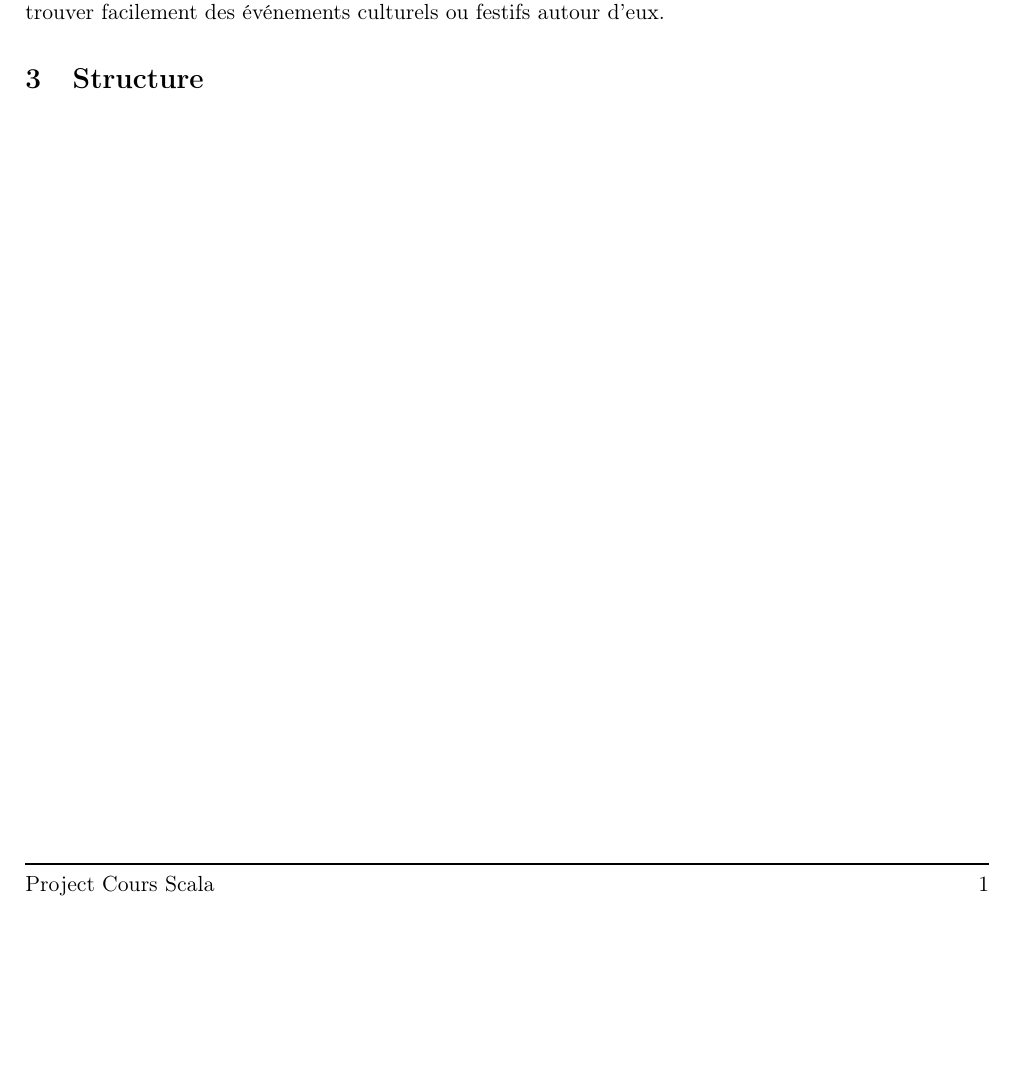
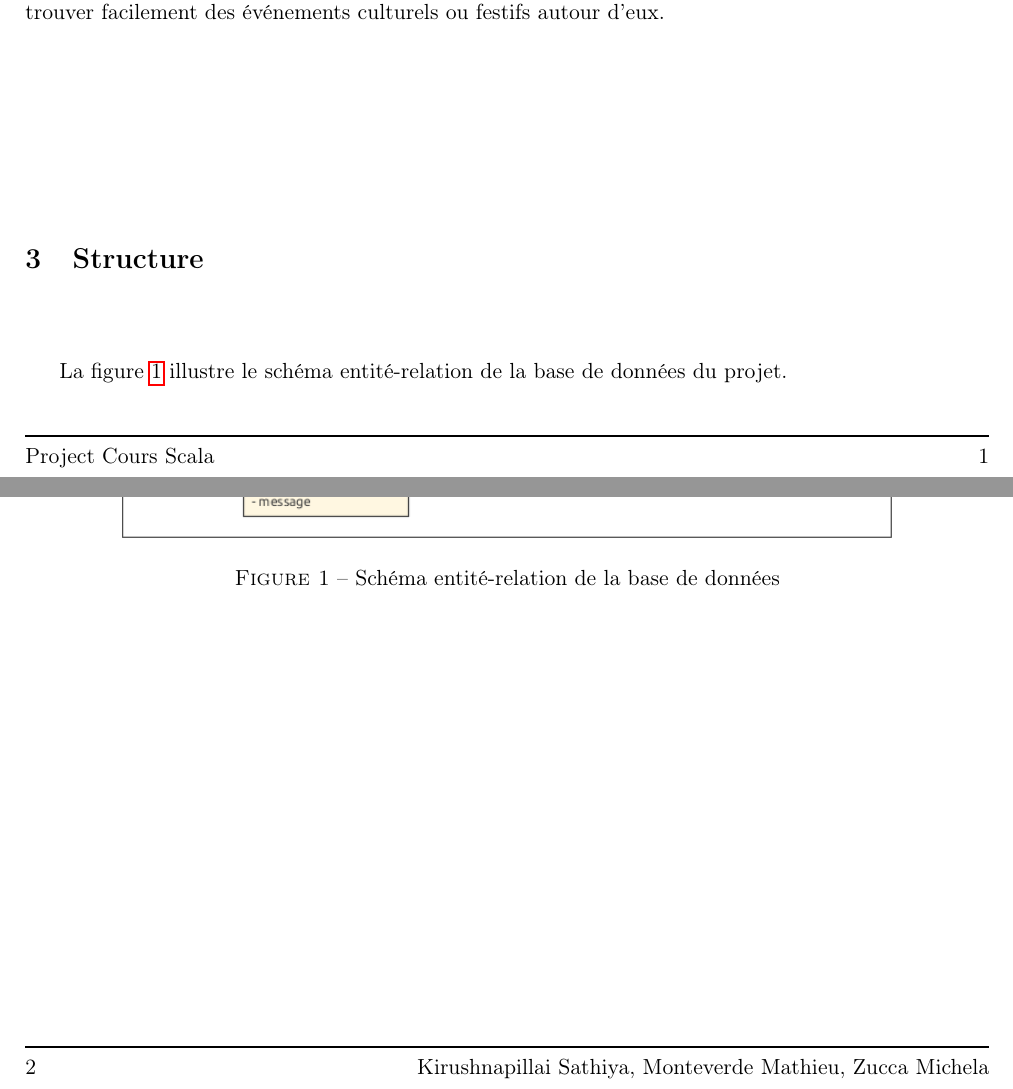
Before and after one commit to vikingandrobot/SCALA_Project, a LaTeX document (doc/project_description/SCALA_project_description.tex): part of page 3 of 3 before the commit and two parts of pages 3 and 4 of 4 after it, the two joined at a grey line, cut so that both start at the same text, the shorter picture padded with empty space. Compiled offline with pdfLaTeX.

Commit message:
Added ER.

```diff
--- a/doc/project_description/SCALA_project_description.tex
+++ b/doc/project_description/SCALA_project_description.tex
@@ -102,6 +102,13 @@
 
 	\section{Structure}
 	\label{sec:structure}
+		La figure \ref{fig:er} illustre le schéma entité-relation de la base de données du projet.
+		\begin{figure}[H]
+			\centering
+			\includegraphics[width=0.8\linewidth]{images/project_ER.png}
+			\caption{Schéma entité-relation de la base de données}
+			\label{fig:er}
+		\end{figure}
 
 	% Espacement des paragraphes
 	\setlength{\parskip}{0.2cm}
```
Also changed, not shown: doc/project_description/images/project_ER.png (added), 1 other file.
